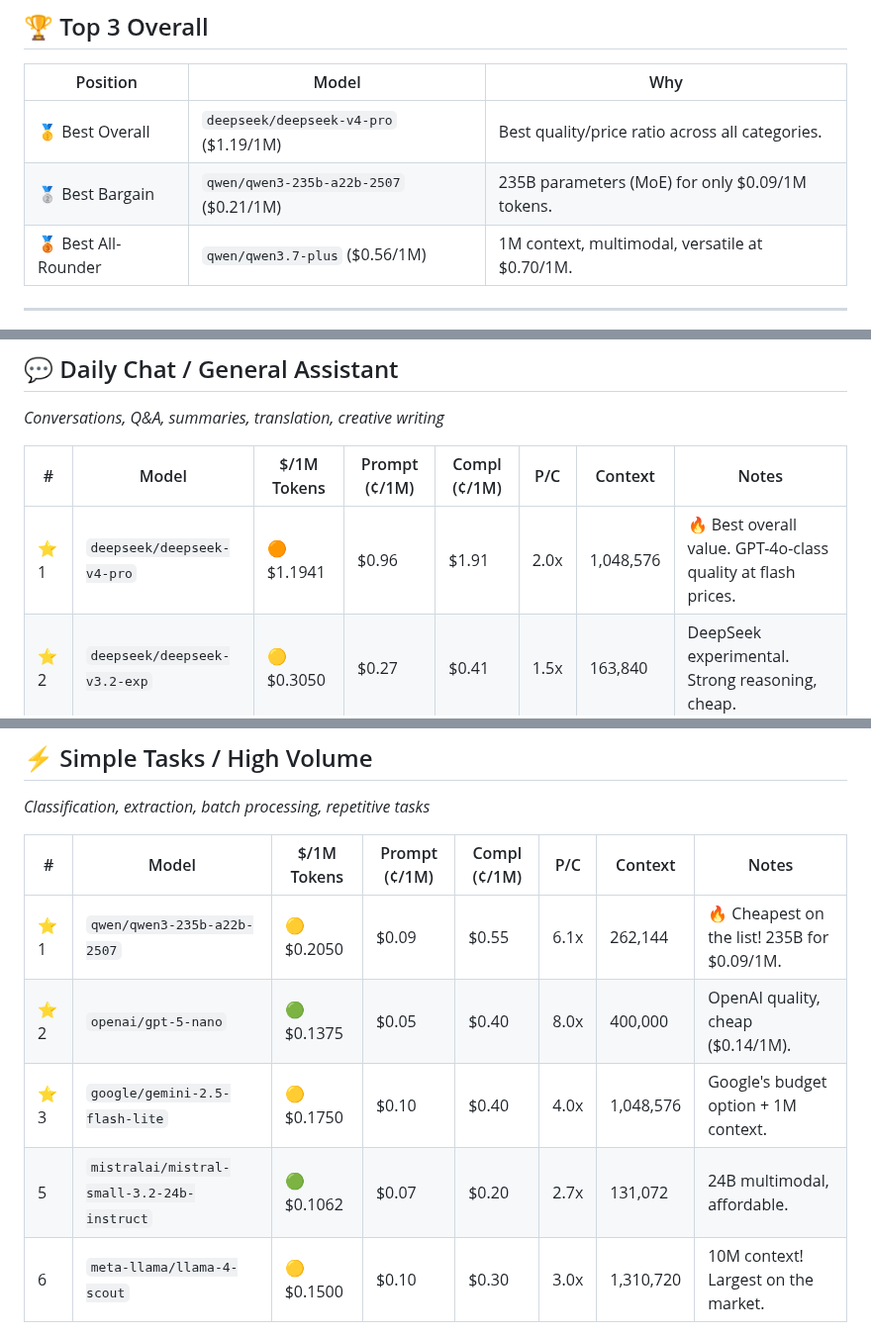
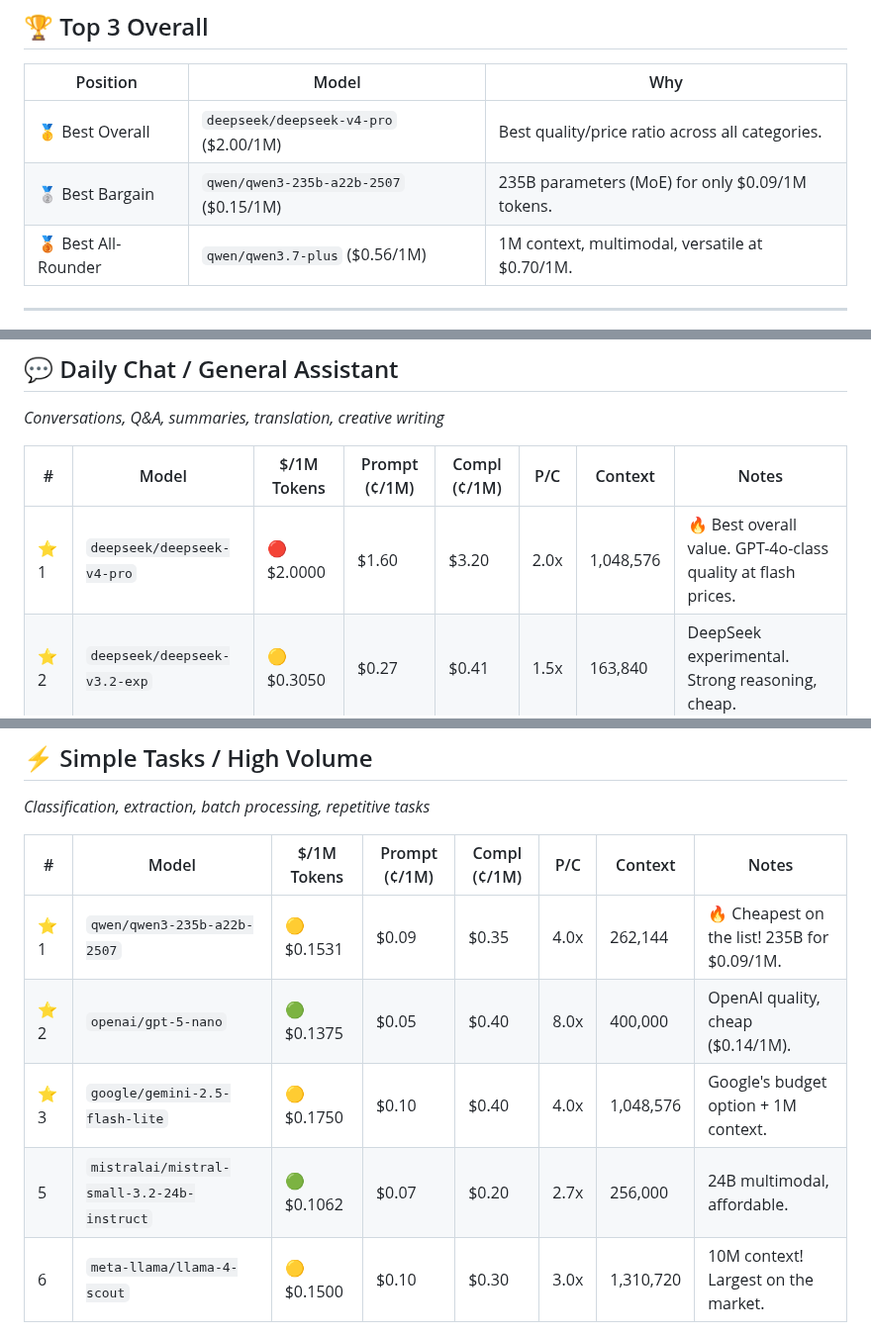
Before and after one commit to Draxo-io/openrouter-ranking, a Markdown page: README.md, 3 parts joined by grey strips. Shown at 99% size. GitHub-like rendering.

```diff
--- a/README.md
+++ b/README.md
@@ -31,8 +31,8 @@ This ranking is generated **automatically every week** and orders models availab
 
 | Position | Model | Why |
 |----------|------|-----|
-| 🥇 Best Overall | `deepseek/deepseek-v4-pro` ($1.19/1M) | Best quality/price ratio across all categories. |
-| 🥈 Best Bargain | `qwen/qwen3-235b-a22b-2507` ($0.21/1M) | 235B parameters (MoE) for only $0.09/1M tokens. |
+| 🥇 Best Overall | `deepseek/deepseek-v4-pro` ($2.00/1M) | Best quality/price ratio across all categories. |
+| 🥈 Best Bargain | `qwen/qwen3-235b-a22b-2507` ($0.15/1M) | 235B parameters (MoE) for only $0.09/1M tokens. |
 | 🥉 Best All-Rounder | `qwen/qwen3.7-plus` ($0.56/1M) | 1M context, multimodal, versatile at $0.70/1M. |
 
 
@@ -57,7 +57,7 @@ _Conversations, Q&A, summaries, translation, creative writing_
 
 | # | Model | $/1M Tokens | Prompt (¢/1M) | Compl (¢/1M) | P/C | Context | Notes |
 |---|--------|------------|--------------|--------------|-----|----------|------|
-| ⭐ 1 | `deepseek/deepseek-v4-pro` | 🟠 $1.1941 | $0.96 | $1.91 | 2.0x | 1,048,576 | 🔥 Best overall value. GPT-4o-class quality at flash prices. |
+| ⭐ 1 | `deepseek/deepseek-v4-pro` | 🔴 $2.0000 | $1.60 | $3.20 | 2.0x | 1,048,576 | 🔥 Best overall value. GPT-4o-class quality at flash prices. |
 | ⭐ 2 | `deepseek/deepseek-v3.2-exp` | 🟡 $0.3050 | $0.27 | $0.41 | 1.5x | 163,840 | DeepSeek experimental. Strong reasoning, cheap. |
 | ⭐ 3 | `qwen/qwen3.7-plus` | 🟠 $0.5600 | $0.32 | $1.28 | 4.0x | 1,000,000 | Qwen's mid-tier workhorse. 1M context, great value. |
 |  4 | `openai/gpt-5-mini` | 🟠 $0.6875 | $0.25 | $2.00 | 8.0x | 400,000 | GPT-5 Mini. 400K context, affordable OpenAI quality. |
@@ -135,10 +135,10 @@ _Classification, extraction, batch processing, repetitive tasks_
 
 | # | Model | $/1M Tokens | Prompt (¢/1M) | Compl (¢/1M) | P/C | Context | Notes |
 |---|--------|------------|--------------|--------------|-----|----------|------|
-| ⭐ 1 | `qwen/qwen3-235b-a22b-2507` | 🟡 $0.2050 | $0.09 | $0.55 | 6.1x | 262,144 | 🔥 Cheapest on the list! 235B for $0.09/1M. |
+| ⭐ 1 | `qwen/qwen3-235b-a22b-2507` | 🟡 $0.1531 | $0.09 | $0.35 | 4.0x | 262,144 | 🔥 Cheapest on the list! 235B for $0.09/1M. |
 | ⭐ 2 | `openai/gpt-5-nano` | 🟢 $0.1375 | $0.05 | $0.40 | 8.0x | 400,000 | OpenAI quality, cheap ($0.14/1M). |
 | ⭐ 3 | `google/gemini-2.5-flash-lite` | 🟡 $0.1750 | $0.10 | $0.40 | 4.0x | 1,048,576 | Google's budget option + 1M context. |
-|  5 | `mistralai/mistral-small-3.2-24b-instruct` | 🟢 $0.1062 | $0.07 | $0.20 | 2.7x | 131,072 | 24B multimodal, affordable. |
+|  5 | `mistralai/mistral-small-3.2-24b-instruct` | 🟢 $0.1062 | $0.07 | $0.20 | 2.7x | 256,000 | 24B multimodal, affordable. |
 |  6 | `meta-llama/llama-4-scout` | 🟡 $0.1500 | $0.10 | $0.30 | 3.0x | 1,310,720 | 10M context! Largest on the market. |
 
 
```
Also changed, not shown: other parts of README.md (+7 -7 lines).
